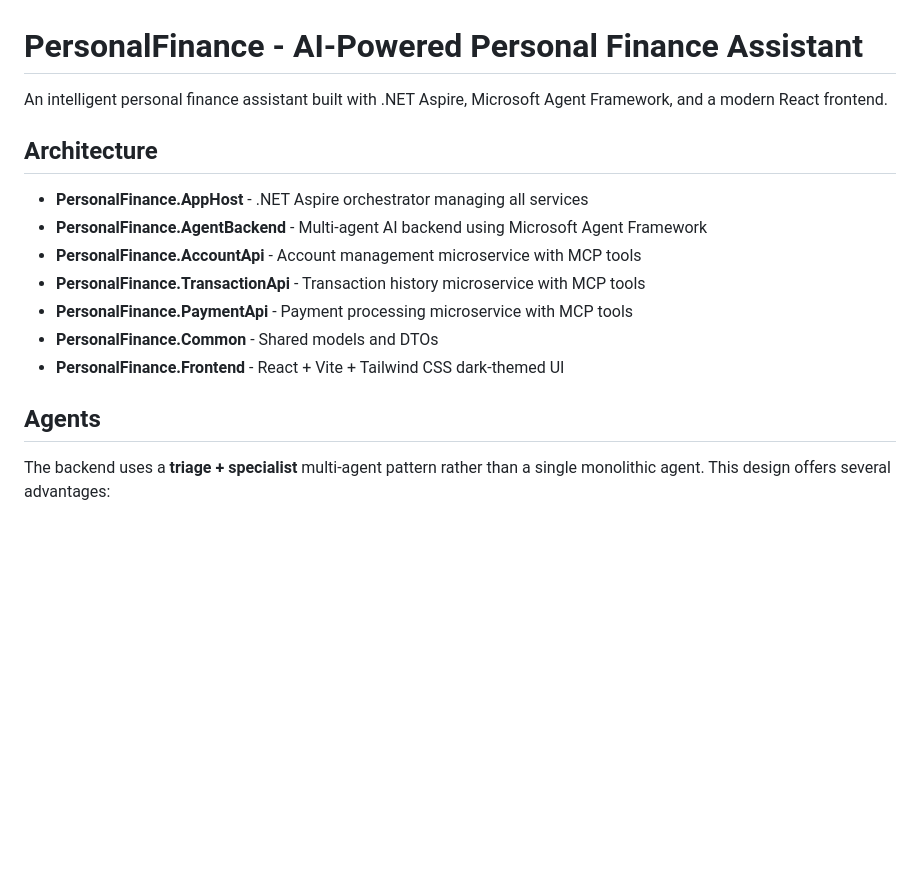
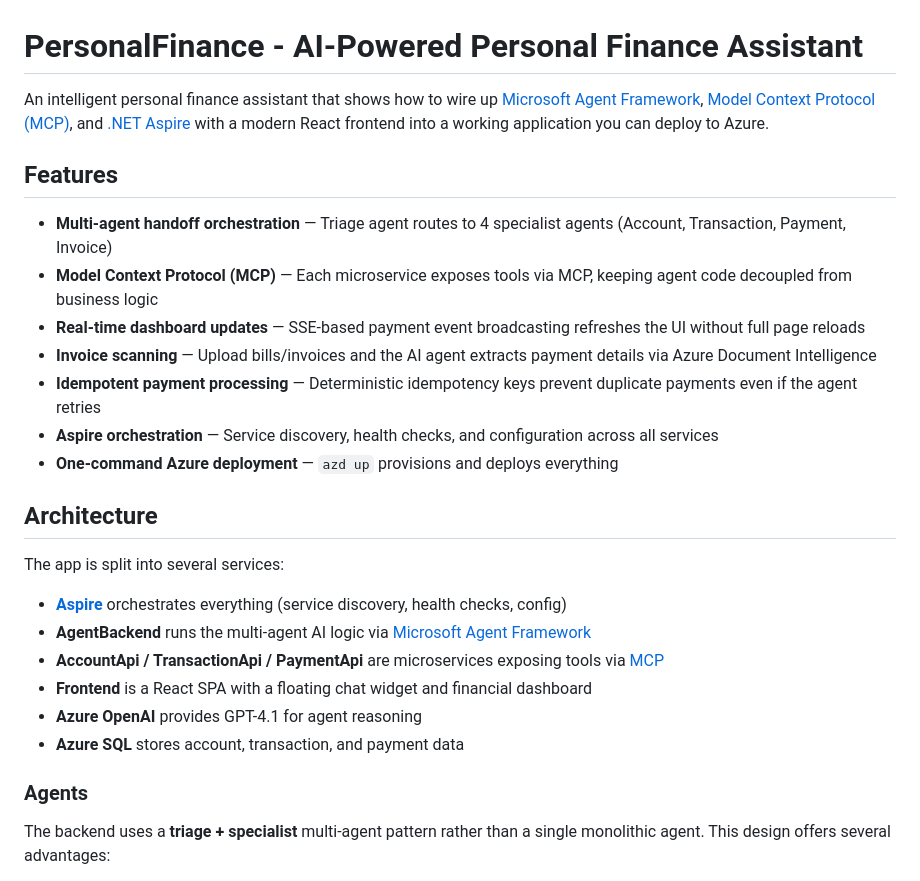
Before and after one commit to CyberEgo/PersonalFinanceAgent, a Markdown page: README.md, the part around one of its changes. Rendered like a GitHub page; blank space fills up the shorter version.

```diff
--- a/README.md
+++ b/README.md
@@ -1,18 +1,29 @@
 # PersonalFinance - AI-Powered Personal Finance Assistant
 
-An intelligent personal finance assistant built with .NET Aspire, Microsoft Agent Framework, and a modern React frontend.
+An intelligent personal finance assistant that shows how to wire up [Microsoft Agent Framework](https://aka.ms/agent-framework), [Model Context Protocol (MCP)](https://modelcontextprotocol.io/), and [.NET Aspire](https://aspire.dev/) with a modern React frontend into a working application you can deploy to Azure.
+
+## Features
+
+- **Multi-agent handoff orchestration** — Triage agent routes to 4 specialist agents (Account, Transaction, Payment, Invoice)
+- **Model Context Protocol (MCP)** — Each microservice exposes tools via MCP, keeping agent code decoupled from business logic
+- **Real-time dashboard updates** — SSE-based payment event broadcasting refreshes the UI without full page reloads
+- **Invoice scanning** — Upload bills/invoices and the AI agent extracts payment details via Azure Document Intelligence
+- **Idempotent payment processing** — Deterministic idempotency keys prevent duplicate payments even if the agent retries
+- **Aspire orchestration** — Service discovery, health checks, and configuration across all services
+- **One-command Azure deployment** — `azd up` provisions and deploys everything
 
 ## Architecture
 
-- **PersonalFinance.AppHost** - .NET Aspire orchestrator managing all services
-- **PersonalFinance.AgentBackend** - Multi-agent AI backend using Microsoft Agent Framework
-- **PersonalFinance.AccountApi** - Account management microservice with MCP tools
-- **PersonalFinance.TransactionApi** - Transaction history microservice with MCP tools
-- **PersonalFinance.PaymentApi** - Payment processing microservice with MCP tools
-- **PersonalFinance.Common** - Shared models and DTOs
-- **PersonalFinance.Frontend** - React + Vite + Tailwind CSS dark-themed UI
+The app is split into several services:
 
-## Agents
+- **[Aspire](https://aspire.dev/)** orchestrates everything (service discovery, health checks, config)
+- **AgentBackend** runs the multi-agent AI logic via [Microsoft Agent Framework](https://aka.ms/agent-framework)
+- **AccountApi / TransactionApi / PaymentApi** are microservices exposing tools via [MCP](https://modelcontextprotocol.io/)
+- **Frontend** is a React SPA with a floating chat widget and financial dashboard
+- **Azure OpenAI** provides GPT-4.1 for agent reasoning
+- **Azure SQL** stores account, transaction, and payment data
+
+### Agents
 
 The backend uses a **triage + specialist** multi-agent pattern rather than a single monolithic agent. This design offers several advantages:
 
```
Also changed, not shown: other parts of README.md (+81 -44 lines).
